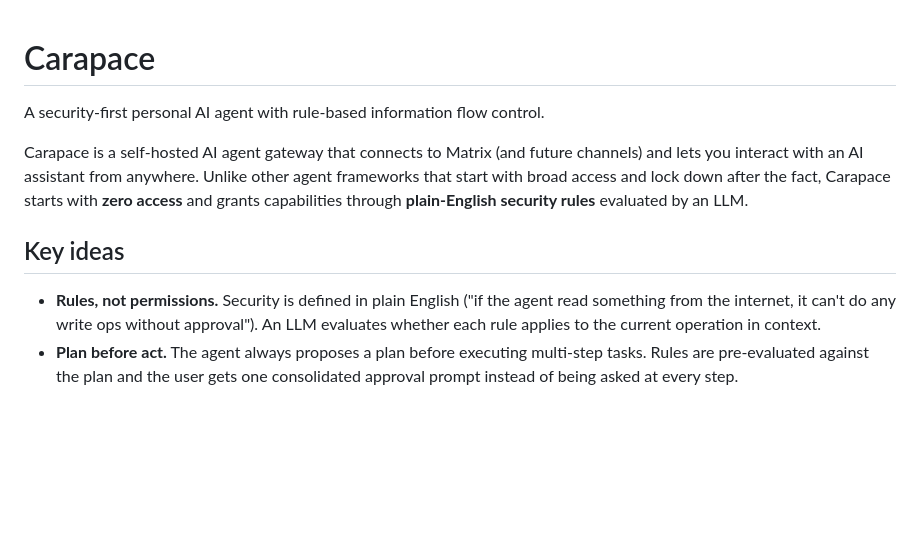
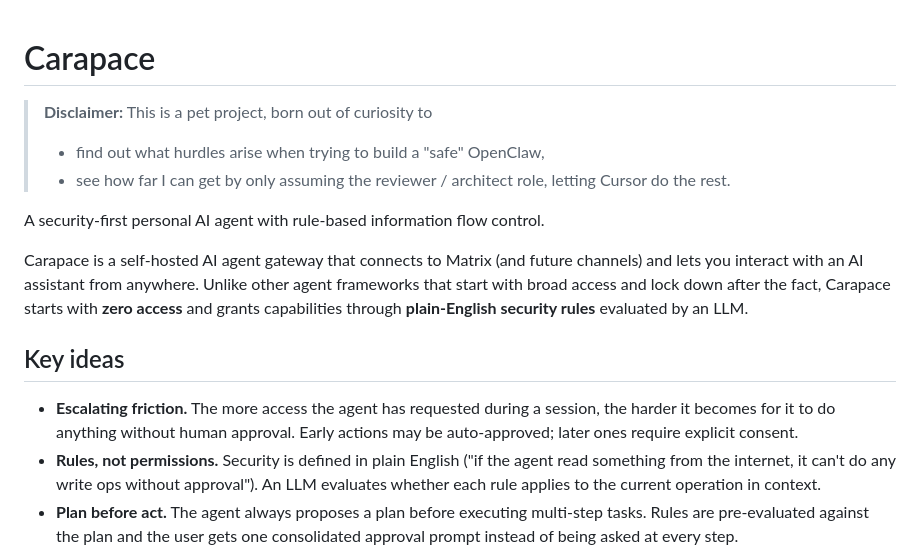
Before and after one commit to thiesgerken/carapace, a Markdown page: README.md, the part around the change. Rendered like a GitHub page; blank space fills up the shorter version.

```diff
--- a/README.md
+++ b/README.md
@@ -1,4 +1,9 @@
 # Carapace
+
+> **Disclaimer:** This is a pet project, born out of curiosity to
+>
+> - find out what hurdles arise when trying to build a "safe" OpenClaw,
+> - see how far I can get by only assuming the reviewer / architect role, letting Cursor do the rest.
 
 A security-first personal AI agent with rule-based information flow control.
 
@@ -6,6 +11,7 @@ Carapace is a self-hosted AI agent gateway that connects to Matrix (and future c
 
 ## Key ideas
 
+- **Escalating friction.** The more access the agent has requested during a session, the harder it becomes for it to do anything without human approval. Early actions may be auto-approved; later ones require explicit consent.
 - **Rules, not permissions.** Security is defined in plain English ("if the agent read something from the internet, it can't do any write ops without approval"). An LLM evaluates whether each rule applies to the current operation in context.
 - **Plan before act.** The agent always proposes a plan before executing multi-step tasks. Rules are pre-evaluated against the plan and the user gets one consolidated approval prompt instead of being asked at every step.
 - **Read-only by default.** The agent's base workspace is a read-only Docker container with no network. It can explore files, read skills, search memory freely. All actions (writes, network, API calls) go through skill containers with explicit sandboxing.
```
